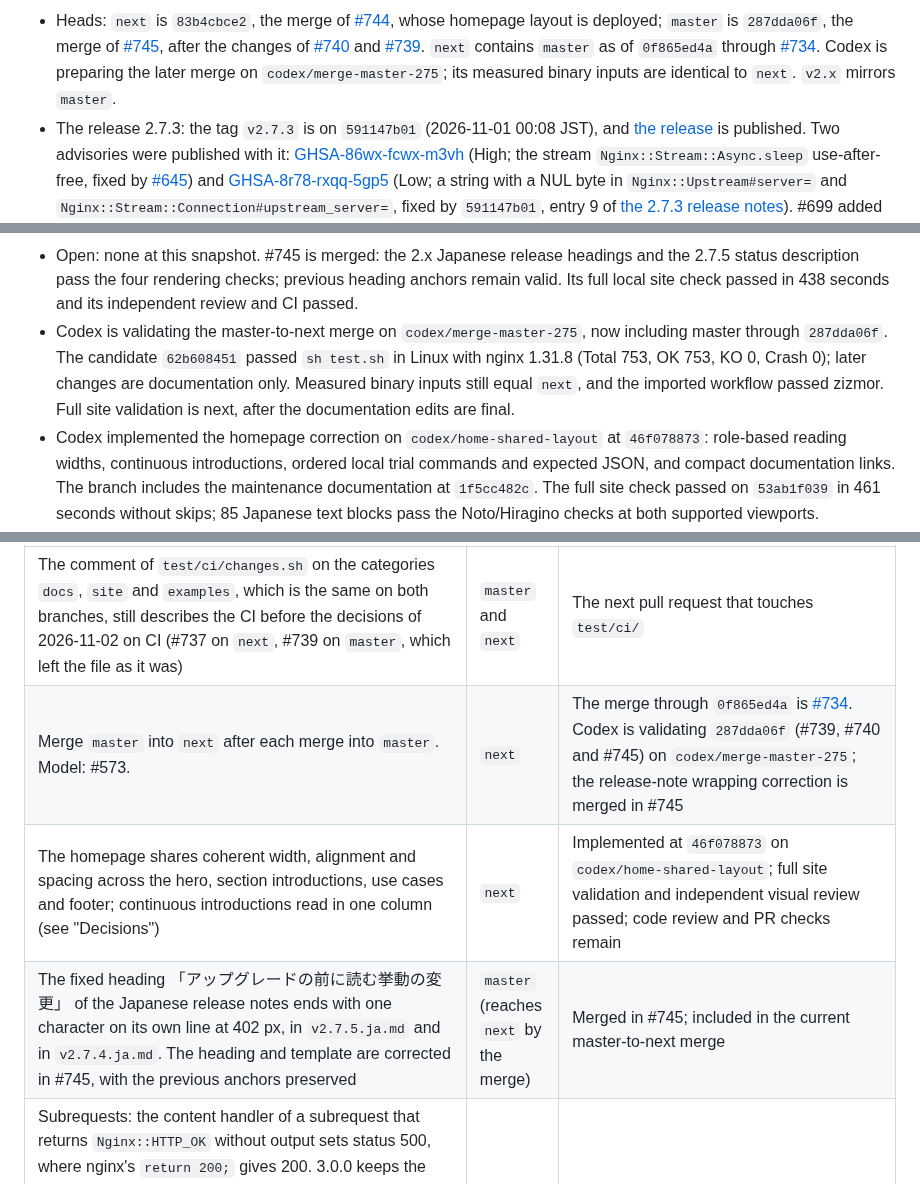
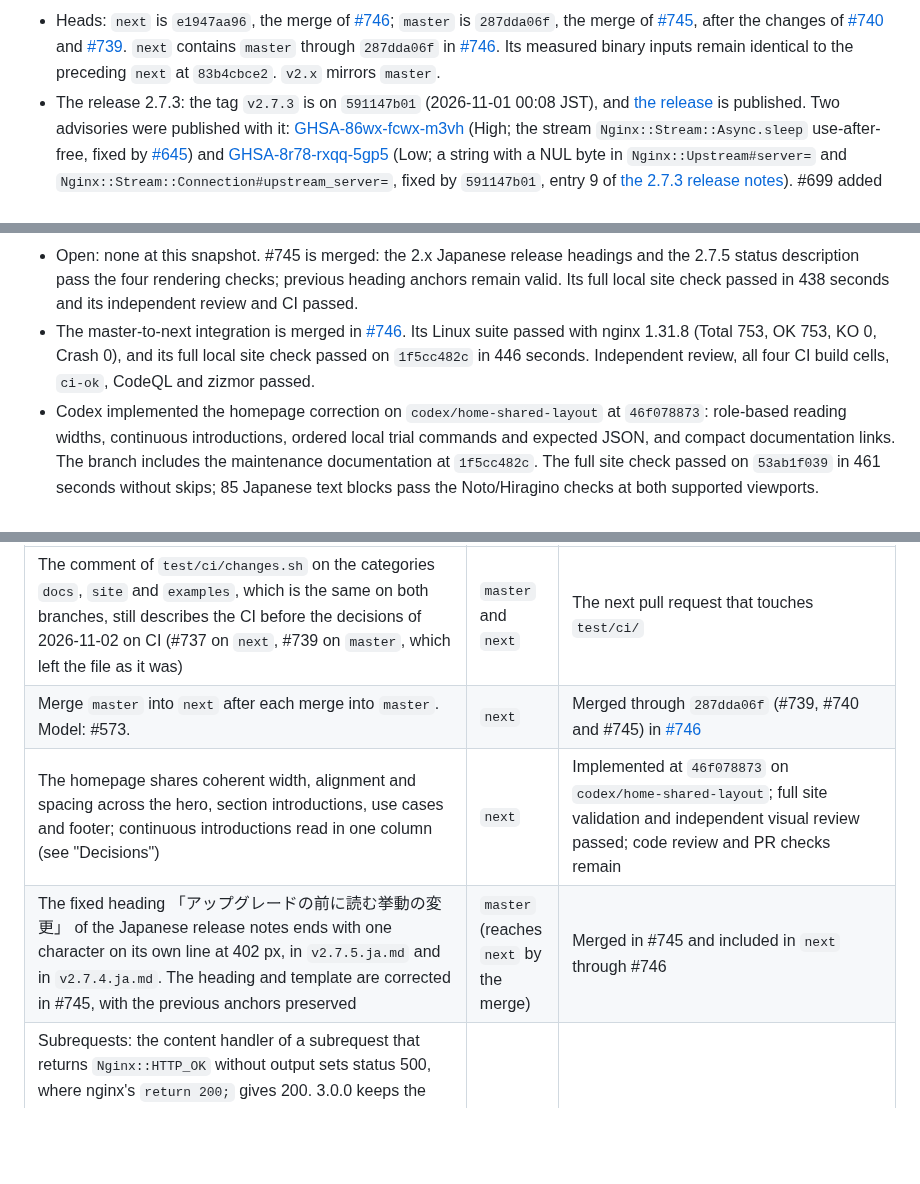
Before and after one commit to matsumotory/ngx_mruby, a Markdown page: docs/HANDOFF.md, 3 parts joined by grey strips. Rendered like a GitHub page; blank space fills up the shorter version.

Commit message:
docs: update homepage handoff after the maintenance merge
Record next at e1947aa96 and the completed master integration in #746. The homepage branch includes that merge; its site source is unchanged from the full-check head 53ab1f039. Markdown links and diff checks pass.

```diff
--- a/docs/HANDOFF.md
+++ b/docs/HANDOFF.md
@@ -4,14 +4,14 @@
 
-- Heads: `next` is `83b4cbce2`, the merge of
-  [#744](https://github.com/matsumotory/ngx_mruby/pull/744), whose homepage
-  layout is deployed; `master` is `287dda06f`, the merge of
+- Heads: `next` is `e1947aa96`, the merge of
+  [#746](https://github.com/matsumotory/ngx_mruby/pull/746);
+  `master` is `287dda06f`, the merge of
   [#745](https://github.com/matsumotory/ngx_mruby/pull/745), after the
   changes of [#740](https://github.com/matsumotory/ngx_mruby/pull/740) and
   [#739](https://github.com/matsumotory/ngx_mruby/pull/739).
-  `next` contains `master` as of `0f865ed4a` through
-  [#734](https://github.com/matsumotory/ngx_mruby/pull/734). Codex is
-  preparing the later merge on `codex/merge-master-275`; its measured
-  binary inputs are identical to `next`. `v2.x` mirrors `master`.
+  `next` contains `master` through `287dda06f` in
+  [#746](https://github.com/matsumotory/ngx_mruby/pull/746). Its measured
+  binary inputs remain identical to the preceding `next` at `83b4cbce2`.
+  `v2.x` mirrors `master`.
 - The release 2.7.3: the tag `v2.7.3` is on `591147b01` (2026-11-01 00:08
   JST), and [the release](https://github.com/matsumotory/ngx_mruby/releases/tag/v2.7.3)
   is published. Two advisories were published with it:
@@ -81,12 +81,11 @@
   headings and the 2.7.5 status description pass the four rendering checks;
   previous heading anchors remain valid. Its full local site check passed
   in 438 seconds and its independent review and CI passed.
-- Codex is validating the master-to-next merge on `codex/merge-master-275`,
-  now including master through `287dda06f`. The candidate `62b608451`
-  passed `sh test.sh` in Linux with nginx 1.31.8 (Total 753, OK 753,
-  KO 0, Crash 0); later changes are documentation only. Measured binary
-  inputs still equal `next`, and the imported workflow passed zizmor.
-  Full site validation is next, after the documentation edits are final.
+- The master-to-next integration is merged in
+  [#746](https://github.com/matsumotory/ngx_mruby/pull/746). Its Linux suite
+  passed with nginx 1.31.8 (Total 753, OK 753, KO 0, Crash 0), and its full
+  local site check passed on `1f5cc482c` in 446 seconds. Independent review,
+  all four CI build cells, `ci-ok`, CodeQL and zizmor passed.
 - Codex implemented the homepage correction on `codex/home-shared-layout`
   at `46f078873`: role-based reading widths, continuous introductions,
   ordered local trial commands and expected JSON, and compact documentation
@@ -283,9 +282,9 @@ Taken up and still open: none.
 | Follow-up | Target branch | Waits for |
 |---|---|---|
 | The comment of `test/ci/changes.sh` on the categories `docs`, `site` and `examples`, which is the same on both branches, still describes the CI before the decisions of 2026-11-02 on CI (#737 on `next`, #739 on `master`, which left the file as it was) | `master` and `next` | The next pull request that touches `test/ci/` |
-| Merge `master` into `next` after each merge into `master`. Model: #573. | `next` | The merge through `0f865ed4a` is [#734](https://github.com/matsumotory/ngx_mruby/pull/734). Codex is validating `287dda06f` (#739, #740 and #745) on `codex/merge-master-275`; the release-note wrapping correction is merged in #745 |
+| Merge `master` into `next` after each merge into `master`. Model: #573. | `next` | Merged through `287dda06f` (#739, #740 and #745) in [#746](https://github.com/matsumotory/ngx_mruby/pull/746) |
 | The homepage shares coherent width, alignment and spacing across the hero, section introductions, use cases and footer; continuous introductions read in one column (see "Decisions") | `next` | Implemented at `46f078873` on `codex/home-shared-layout`; full site validation and independent visual review passed; code review and PR checks remain |
-| The fixed heading 「アップグレードの前に読む挙動の変更」 of the Japanese release notes ends with one character on its own line at 402 px, in `v2.7.5.ja.md` and in `v2.7.4.ja.md`. The heading and template are corrected in #745, with the previous anchors preserved | `master` (reaches `next` by the merge) | Merged in #745; included in the current master-to-next merge |
+| The fixed heading 「アップグレードの前に読む挙動の変更」 of the Japanese release notes ends with one character on its own line at 402 px, in `v2.7.5.ja.md` and in `v2.7.4.ja.md`. The heading and template are corrected in #745, with the previous anchors preserved | `master` (reaches `next` by the merge) | Merged in #745 and included in `next` through #746 |
 | Subrequests: the content handler of a subrequest that returns `Nginx::HTTP_OK` without output sets status 500, where nginx's `return 200;` gives 200. 3.0.0 keeps the 500, so that `auth_request` fails closed (#574 keeps it). To do: the entry of #574 in `docs/releases/v3.0.0.md` and `.ja.md` already says that the status stays 500; add that nginx's own `return 200;` gives 200 and that the 500 keeps `auth_request` from allowing the request | `next` | Ready to start |
 | After a HEAD request to a location with an mruby output body filter, nginx sends the header and closes the keep-alive connection: the mruby body filter returns `NGX_ERROR` after it passed on the header of a header-only response (`ngx_mrb_finalize_body_filter`), and `ngx_http_output_filter` then sets `c->error`. The same with output, on 2.7.1, and on the merge of 2.7.2 into `next` (#628, which ran HEAD and then GET on one connection to such a location); `docs/releases/v3.0.0.md` (#574) names it as an exception ([the review of #574](https://github.com/matsumotory/ngx_mruby/pull/574#issuecomment-6166201549), should fix 1). To do: a test commit (HEAD, then GET on one connection), then a fix commit | `master` (reaches `next` by the merge) | Ready to start |
 | An end-to-end benchmark scenario: throughput and p50 and p99 latency with `oha` or `h2load`, planned in AGENTS.md "Design principles" and in section 8 of the plan, which also records the reference proxy end to end | `next` | Ready to start; where the results are recorded is decided when it is added (AGENTS.md) |
```
Also changed, not shown: other parts of docs/HANDOFF.md (+1 -1 lines).
